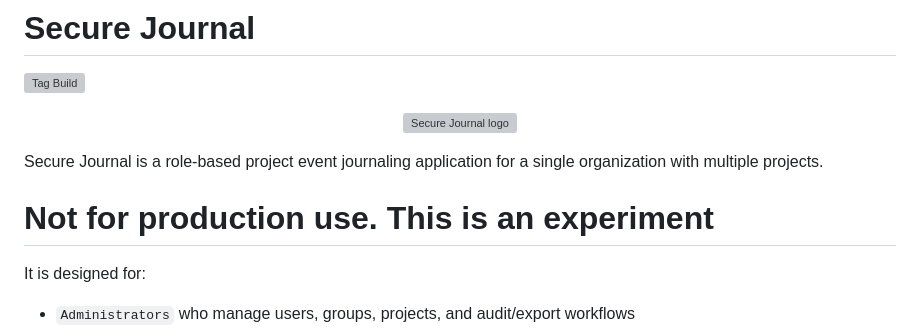
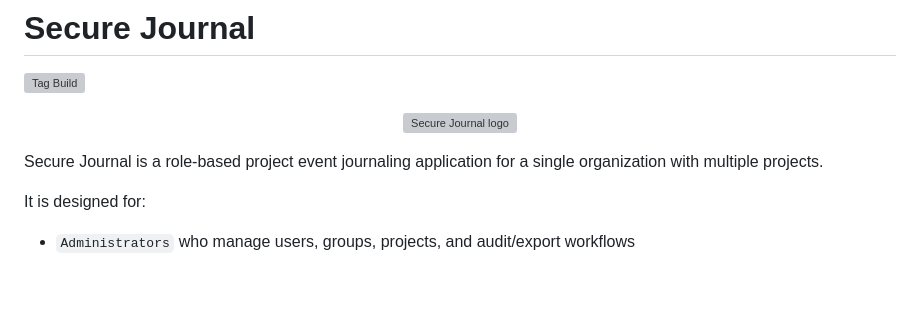
Before and after one commit to mictsi/SecureJournal, a Markdown page: README.md, the part around the change. Drawn GitHub-style; blank space fills up the shorter version; grey boxes are pictures that could not be loaded.

```diff
--- a/README.md
+++ b/README.md
@@ -7,10 +7,6 @@
 </p>
 
 Secure Journal is a role-based project event journaling application for a single organization with multiple projects.
-
-<p>
-  <H1>Not for production use. This is an experiment</H1>
-</p>
 
 It is designed for:
 
```
